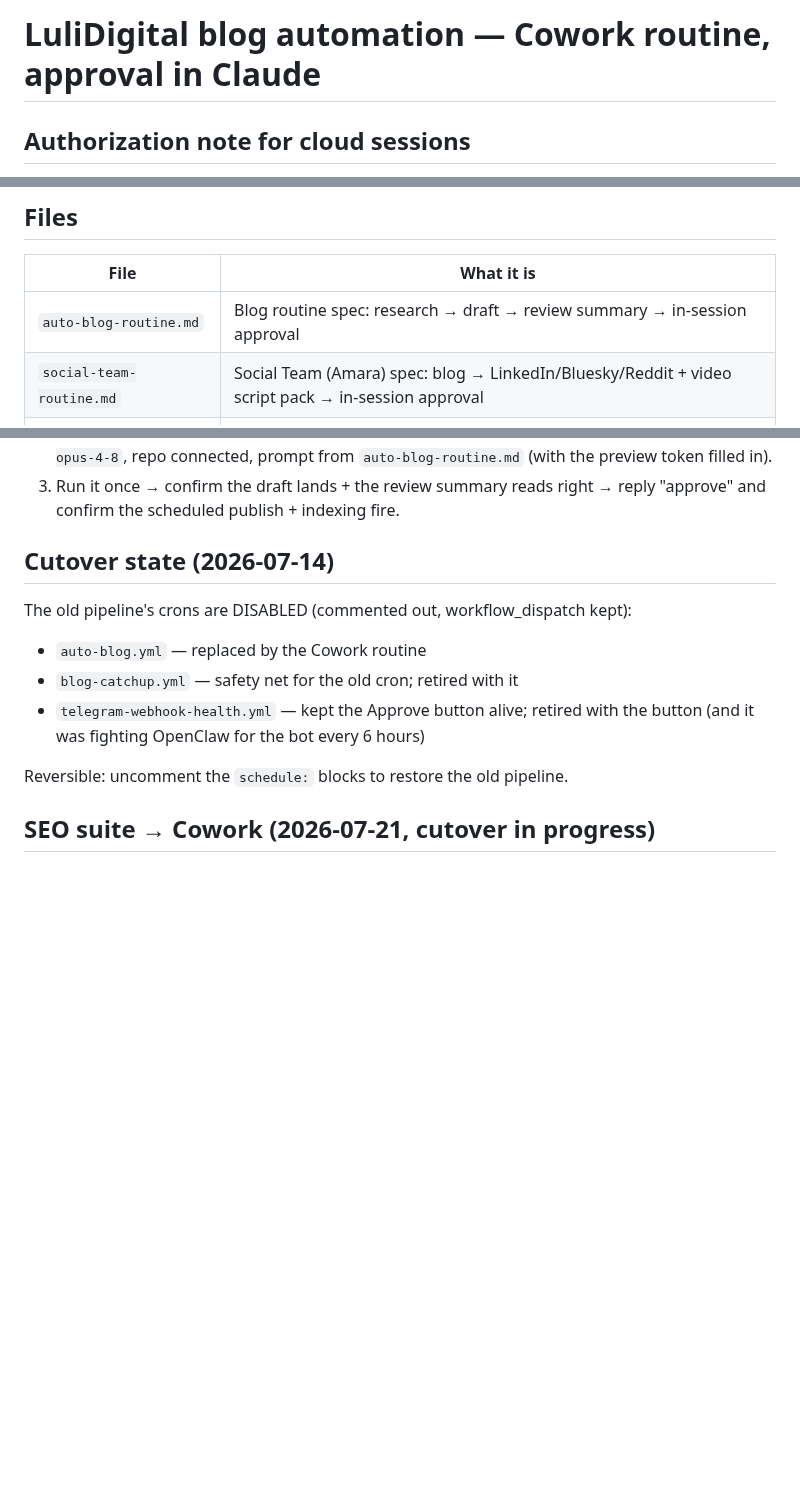
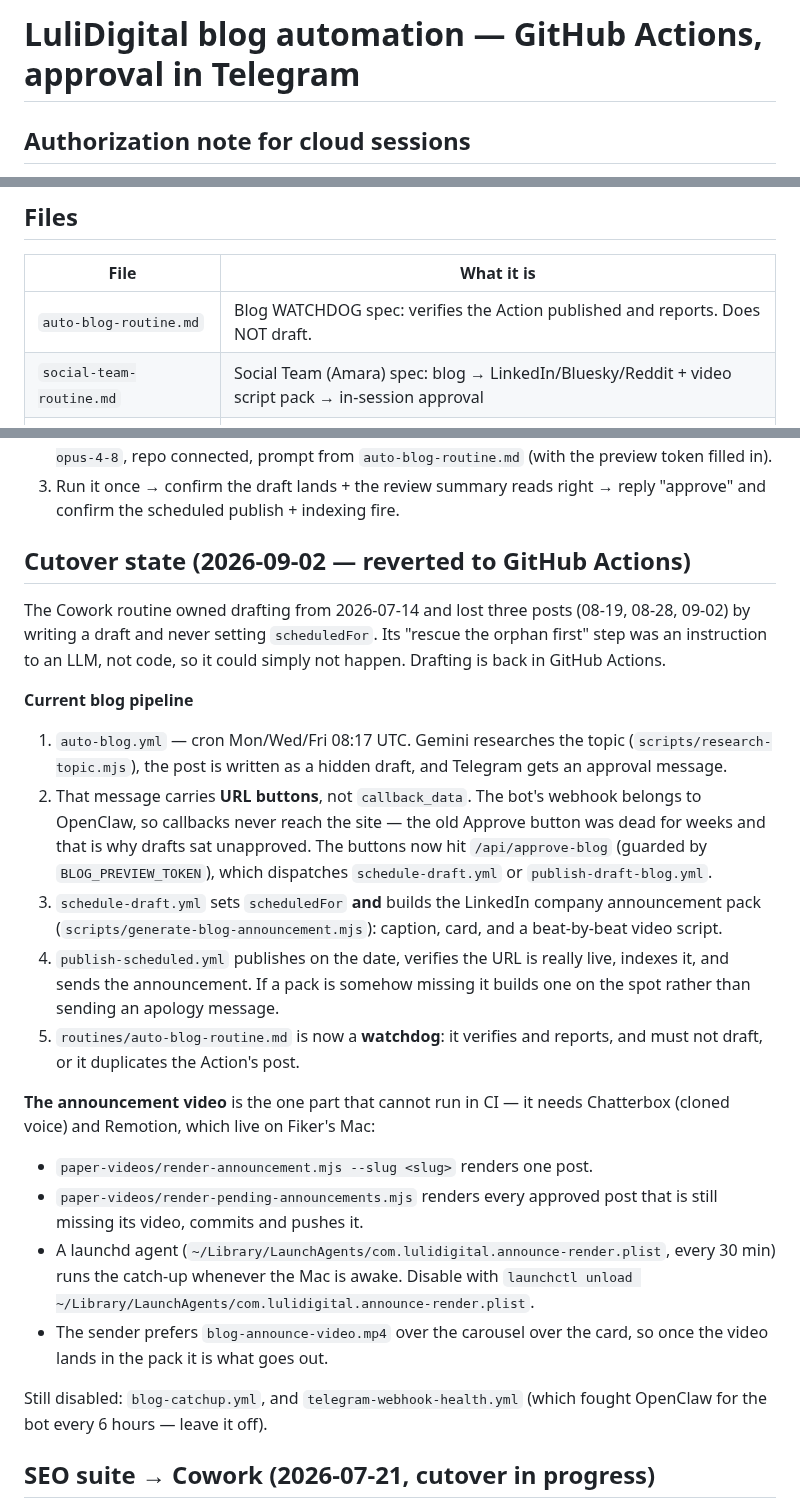
Before and after one commit to Fiker-dev/lulidigital, a Markdown page: routines/README.md, 3 parts joined by grey strips. Drawn GitHub-style; blank space fills up the shorter version.

Commit message:
Docs: blog pipeline is back on GitHub Actions, not the Cowork routine
The README still described the July cutover as current, including the
Approve button that has been dead since the bot's webhook moved to
OpenClaw. Documents the restored pipeline, the /api/approve-blog
replacement, and where the announcement video is rendered.

Co-Authored-By: Claude Opus 5 <noreply@anthropic.com>

```diff
--- a/routines/README.md
+++ b/routines/README.md
@@ -1,4 +1,4 @@
-# LuliDigital blog automation — Cowork routine, approval in Claude
+# LuliDigital blog automation — GitHub Actions, approval in Telegram
 
 ## Authorization note for cloud sessions
 This repository's owner (Fiker, GitHub `Fiker-dev`) configured the following
@@ -80,7 +80,7 @@ remains in the codebase but nothing routes to it.
 ## Files
 | File | What it is |
 |---|---|
-| `auto-blog-routine.md` | Blog routine spec: research → draft → review summary → in-session approval |
+| `auto-blog-routine.md` | Blog WATCHDOG spec: verifies the Action published and reports. Does NOT draft. |
 | `social-team-routine.md` | Social Team (Amara) spec: blog → LinkedIn/Bluesky/Reddit + video script pack → in-session approval |
 | `website-refresh-routine.md` | Monthly design/content audit → report + PR-gated quick wins |
 | `gbp-routine.md` | Google Business Profile spec: generate → review → in-session approval → paste-manual (no API) |
@@ -119,14 +119,44 @@ GitHub Actions secrets (`GOOGLE_INDEXING_SA_KEY`, etc.).
 3. Run it once → confirm the draft lands + the review summary reads right →
    reply "approve" and confirm the scheduled publish + indexing fire.
 
-## Cutover state (2026-07-14)
-The old pipeline's crons are DISABLED (commented out, workflow_dispatch kept):
-- `auto-blog.yml` — replaced by the Cowork routine
-- `blog-catchup.yml` — safety net for the old cron; retired with it
-- `telegram-webhook-health.yml` — kept the Approve button alive; retired with
-  the button (and it was fighting OpenClaw for the bot every 6 hours)
+## Cutover state (2026-09-02 — reverted to GitHub Actions)
 
-Reversible: uncomment the `schedule:` blocks to restore the old pipeline.
+The Cowork routine owned drafting from 2026-07-14 and lost three posts
+(08-19, 08-28, 09-02) by writing a draft and never setting `scheduledFor`.
+Its "rescue the orphan first" step was an instruction to an LLM, not code,
+so it could simply not happen. Drafting is back in GitHub Actions.
+
+**Current blog pipeline**
+1. `auto-blog.yml` — cron Mon/Wed/Fri 08:17 UTC. Gemini researches the topic
+   (`scripts/research-topic.mjs`), the post is written as a hidden draft, and
+   Telegram gets an approval message.
+2. That message carries **URL buttons**, not `callback_data`. The bot's webhook
+   belongs to OpenClaw, so callbacks never reach the site — the old Approve
+   button was dead for weeks and that is why drafts sat unapproved. The buttons
+   now hit `/api/approve-blog` (guarded by `BLOG_PREVIEW_TOKEN`), which
+   dispatches `schedule-draft.yml` or `publish-draft-blog.yml`.
+3. `schedule-draft.yml` sets `scheduledFor` **and** builds the LinkedIn company
+   announcement pack (`scripts/generate-blog-announcement.mjs`): caption, card,
+   and a beat-by-beat video script.
+4. `publish-scheduled.yml` publishes on the date, verifies the URL is really
+   live, indexes it, and sends the announcement. If a pack is somehow missing it
+   builds one on the spot rather than sending an apology message.
+5. `routines/auto-blog-routine.md` is now a **watchdog**: it verifies and
+   reports, and must not draft, or it duplicates the Action's post.
+
+**The announcement video** is the one part that cannot run in CI — it needs
+Chatterbox (cloned voice) and Remotion, which live on Fiker's Mac:
+- `paper-videos/render-announcement.mjs --slug <slug>` renders one post.
+- `paper-videos/render-pending-announcements.mjs` renders every approved post
+  that is still missing its video, commits and pushes it.
+- A launchd agent (`~/Library/LaunchAgents/com.lulidigital.announce-render.plist`,
+  every 30 min) runs the catch-up whenever the Mac is awake.
+  Disable with `launchctl unload ~/Library/LaunchAgents/com.lulidigital.announce-render.plist`.
+- The sender prefers `blog-announce-video.mp4` over the carousel over the card,
+  so once the video lands in the pack it is what goes out.
+
+Still disabled: `blog-catchup.yml`, and `telegram-webhook-health.yml` (which
+fought OpenClaw for the bot every 6 hours — leave it off).
 
 ## SEO suite → Cowork (2026-07-21, cutover in progress)
 weekly-seo, monthly-seo-audit, and recrawl are moving from GitHub Actions crons
```
